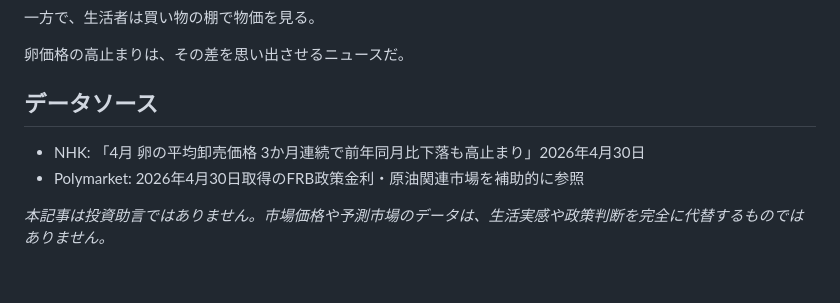
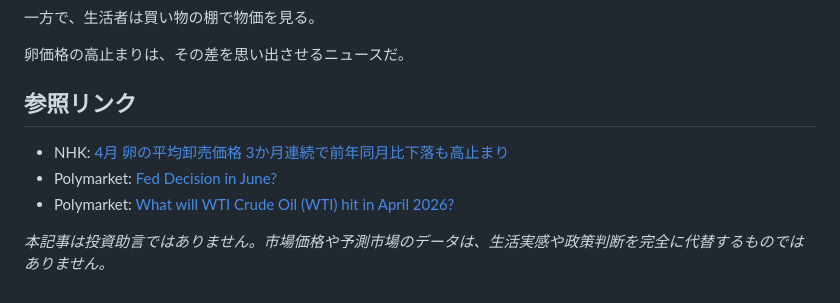
Before and after one commit to Probable-Press/news-prediction-matcher, a Markdown page: articles/2026-04-30-egg-prices-household-inflation.md, the part around the change. Drawn GitHub-style.

Commit message:
Add source URLs to egg prices article

```diff
--- a/articles/2026-04-30-egg-prices-household-inflation.md
+++ b/articles/2026-04-30-egg-prices-household-inflation.md
@@ -62,9 +62,10 @@ Gap: 🚩 指標上は鈍化しても、買い物の棚では高止まりが続
 
 卵価格の高止まりは、その差を思い出させるニュースだ。
 
-## データソース
+## 参照リンク
 
-- NHK: 「4月 卵の平均卸売価格 3か月連続で前年同月比下落も高止まり」2026年4月30日
-- Polymarket: 2026年4月30日取得のFRB政策金利・原油関連市場を補助的に参照
+- NHK: [4月 卵の平均卸売価格 3か月連続で前年同月比下落も高止まり](https://news.web.nhk/newsweb/na/na-k10015111381000)
+- Polymarket: [Fed Decision in June?](https://polymarket.com/event/fed-decision-in-june-825)
+- Polymarket: [What will WTI Crude Oil (WTI) hit in April 2026?](https://polymarket.com/event/what-price-will-wti-hit-in-april-2026)
 
 _本記事は投資助言ではありません。市場価格や予測市場のデータは、生活実感や政策判断を完全に代替するものではありません。_
```
